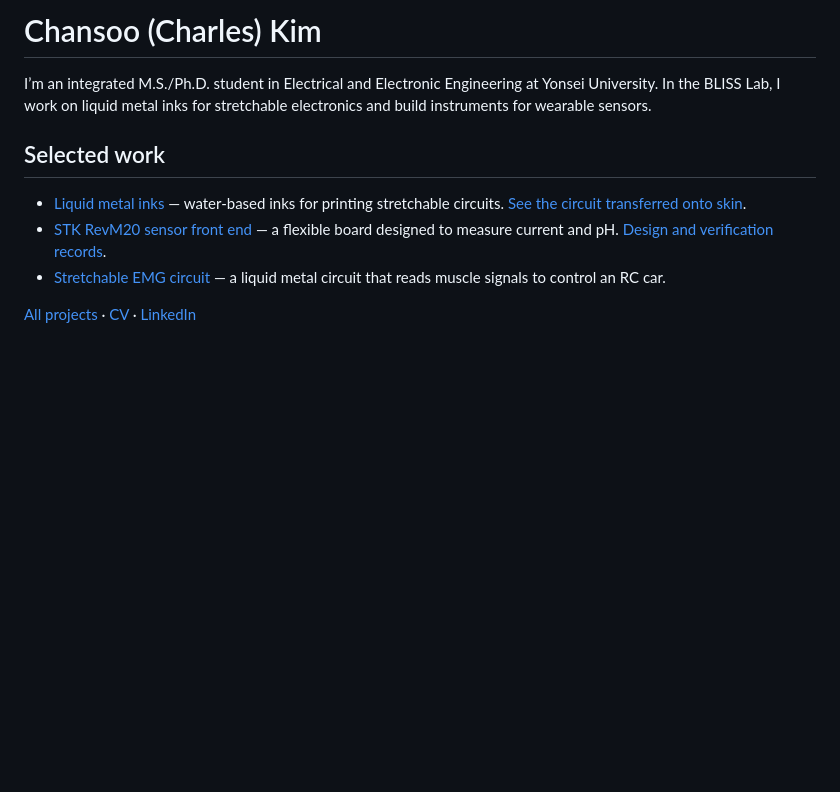
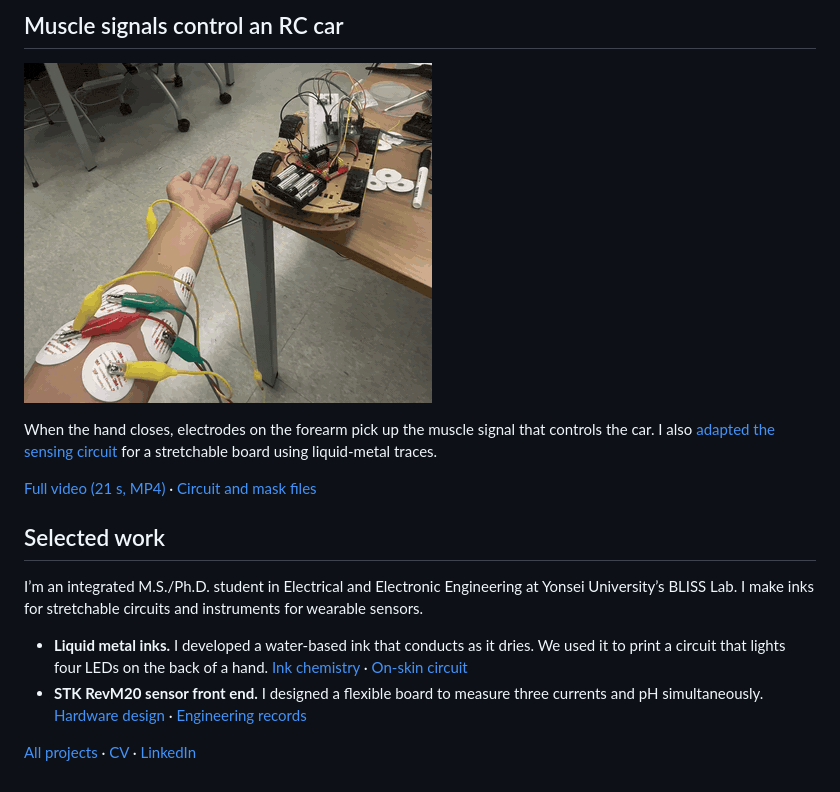
Before and after one commit to charleskim990819/charleskim990819, a Markdown page: README.md, the part around the change. Rendered like a GitHub page; pictures changed too: media/emg-rc-car.gif (added); blank space fills up the shorter version.

Commit message:
feat: lead the profile with the EMG-controlled RC car demo

```diff
--- a/README.md
+++ b/README.md
@@ -1,11 +1,16 @@
-# Chansoo (Charles) Kim
+## Muscle signals control an RC car
 
-I’m an integrated M.S./Ph.D. student in Electrical and Electronic Engineering at Yonsei University. In the BLISS Lab, I work on liquid metal inks for stretchable electronics and build instruments for wearable sensors.
+[![A hand closes and opens beside the RC car, with recording electrodes attached to the forearm.](media/emg-rc-car.gif)](https://github.com/charleskim990819/Biopotential-EXG-sPCB/blob/master/images/operating%20RC%20car%20with%20EXG.mp4)
+
+When the hand closes, electrodes on the forearm pick up the muscle signal that controls the car. I also [adapted the sensing circuit](https://github.com/charleskim990819/Biopotential-EXG-sPCB) for a stretchable board using liquid-metal traces.
+
+[Full video (21 s, MP4)](https://raw.githubusercontent.com/charleskim990819/Biopotential-EXG-sPCB/master/images/operating%20RC%20car%20with%20EXG.mp4) · [Circuit and mask files](https://github.com/charleskim990819/Biopotential-EXG-sPCB/tree/master/hardware)
 
 ## Selected work
 
-- [Liquid metal inks](https://www.charleskim99.com/projects/1_project/) — water-based inks for printing stretchable circuits. [See the circuit transferred onto skin](https://www.charleskim99.com/projects/2_project/).
-- [STK RevM20 sensor front end](https://www.charleskim99.com/projects/stk-revm20/) — a flexible board designed to measure current and pH. [Design and verification records](https://github.com/charleskim990819/charleskim990819.github.io/tree/main/docs/projects/stk-revm20).
-- [Stretchable EMG circuit](https://github.com/charleskim990819/Biopotential-EXG-sPCB) — a liquid metal circuit that reads muscle signals to control an RC car.
+I’m an integrated M.S./Ph.D. student in Electrical and Electronic Engineering at Yonsei University’s BLISS Lab. I make inks for stretchable circuits and instruments for wearable sensors.
+
+- **Liquid metal inks.** I developed a water-based ink that conducts as it dries. We used it to print a circuit that lights four LEDs on the back of a hand. [Ink chemistry](https://www.charleskim99.com/projects/1_project/) · [On-skin circuit](https://www.charleskim99.com/projects/2_project/)
+- **STK RevM20 sensor front end.** I designed a flexible board to measure three currents and pH simultaneously. [Hardware design](https://www.charleskim99.com/projects/stk-revm20/) · [Engineering records](https://github.com/charleskim990819/charleskim990819.github.io/tree/main/docs/projects/stk-revm20)
 
 [All projects](https://www.charleskim99.com/projects/) · [CV](https://www.charleskim99.com/cv/) · [LinkedIn](https://www.linkedin.com/in/charleskim99/)
```
